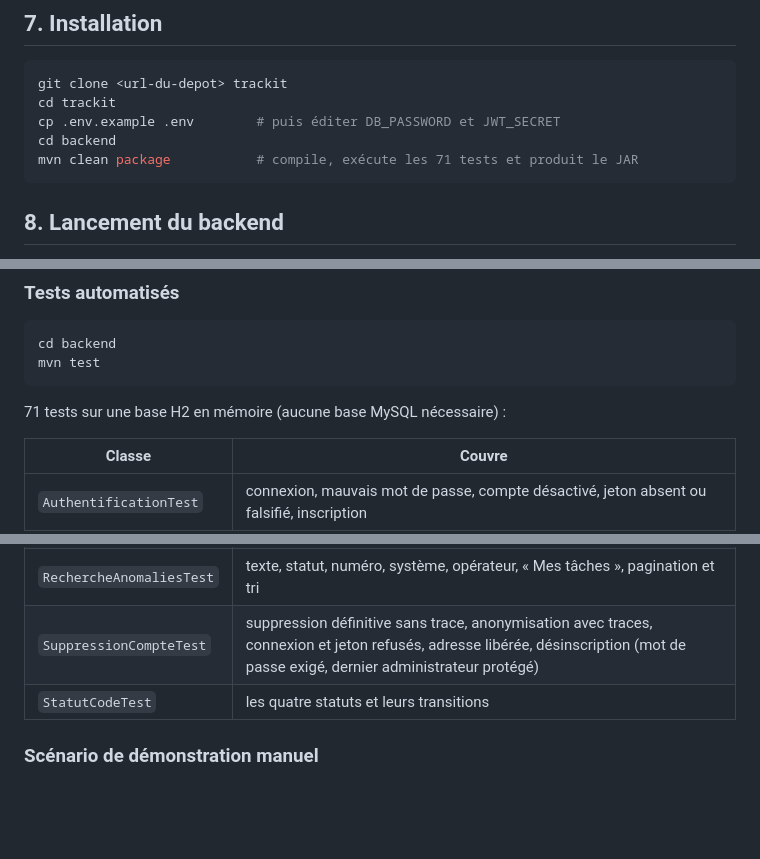
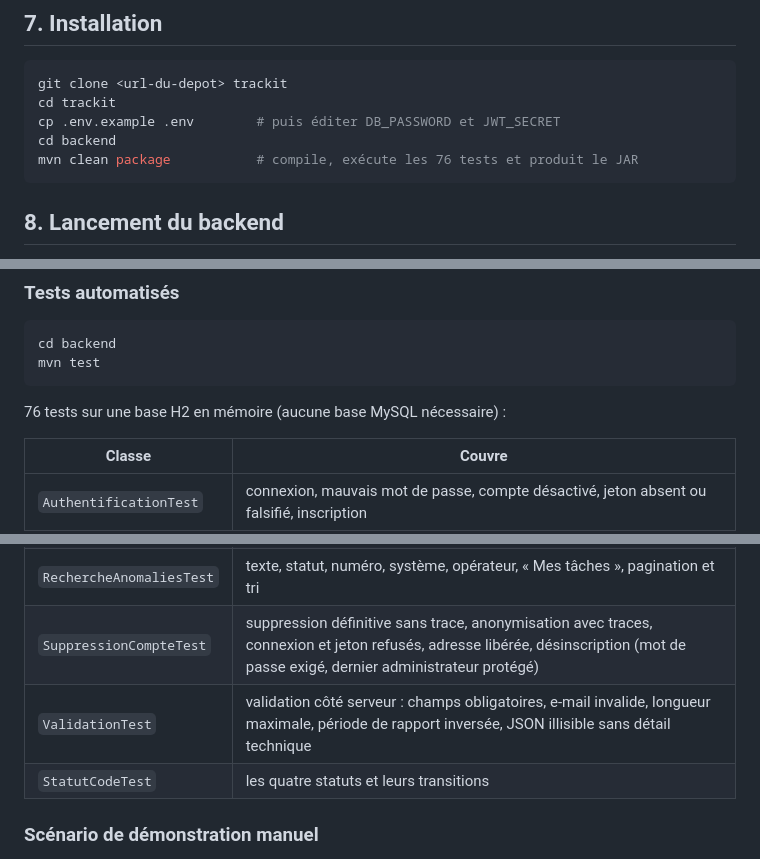
Before and after one commit to ERRAHMANI/TrackIT, a Markdown page: README.md, 3 parts joined by grey strips. GitHub-like rendering; blank space fills up the shorter version.

Commit message:
docs(readme): documenter les tests de validation

````diff
--- a/README.md
+++ b/README.md
@@ -118,7 +118,7 @@ git clone <url-du-depot> trackit
 cd trackit
 cp .env.example .env        # puis éditer DB_PASSWORD et JWT_SECRET
 cd backend
-mvn clean package           # compile, exécute les 71 tests et produit le JAR
+mvn clean package           # compile, exécute les 76 tests et produit le JAR
 ```
 
 ## 8. Lancement du backend
@@ -404,7 +404,7 @@ cd backend
 mvn test
 ```
 
-71 tests sur une base H2 en mémoire (aucune base MySQL nécessaire) :
+76 tests sur une base H2 en mémoire (aucune base MySQL nécessaire) :
 
 | Classe | Couvre |
 |---|---|
@@ -416,6 +416,7 @@ mvn test
 | `MotDePasseTest` | politique de mot de passe : longueur, 72 octets, mots de passe courants et répétitifs, nom de l'utilisateur, changement et réinitialisation |
 | `RechercheAnomaliesTest` | texte, statut, numéro, système, opérateur, « Mes tâches », pagination et tri |
 | `SuppressionCompteTest` | suppression définitive sans trace, anonymisation avec traces, connexion et jeton refusés, adresse libérée, désinscription (mot de passe exigé, dernier administrateur protégé) |
+| `ValidationTest` | validation côté serveur : champs obligatoires, e-mail invalide, longueur maximale, période de rapport inversée, JSON illisible sans détail technique |
 | `StatutCodeTest` | les quatre statuts et leurs transitions |
 
 ### Scénario de démonstration manuel
````
